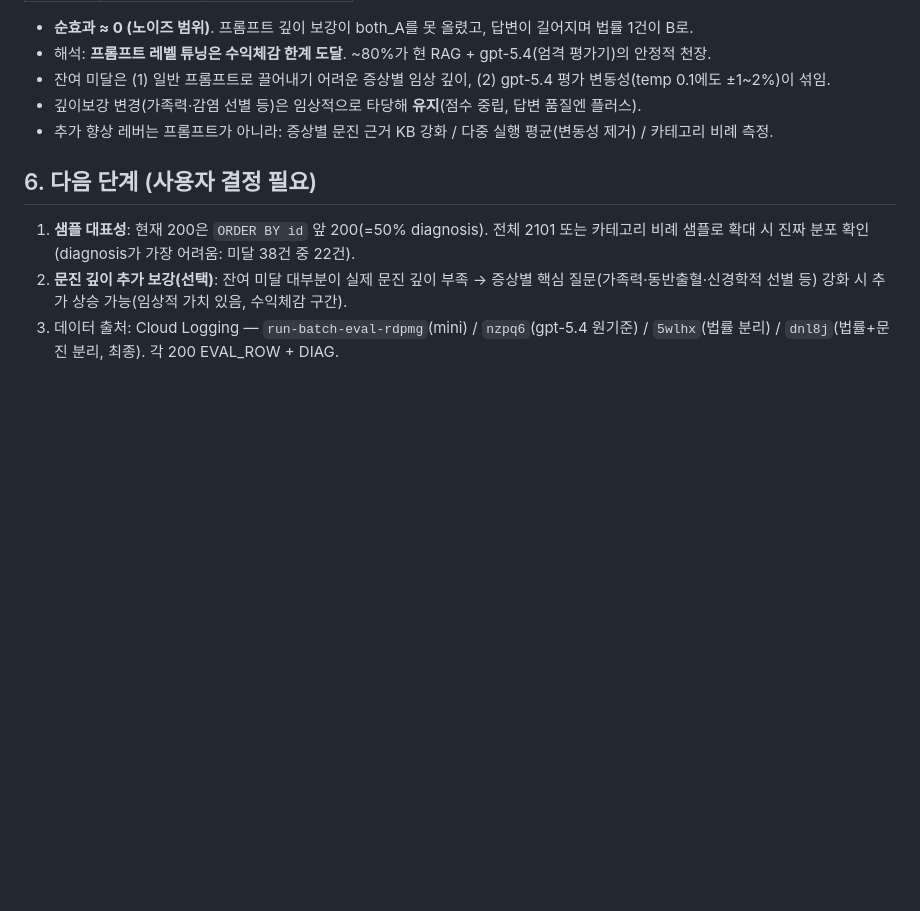
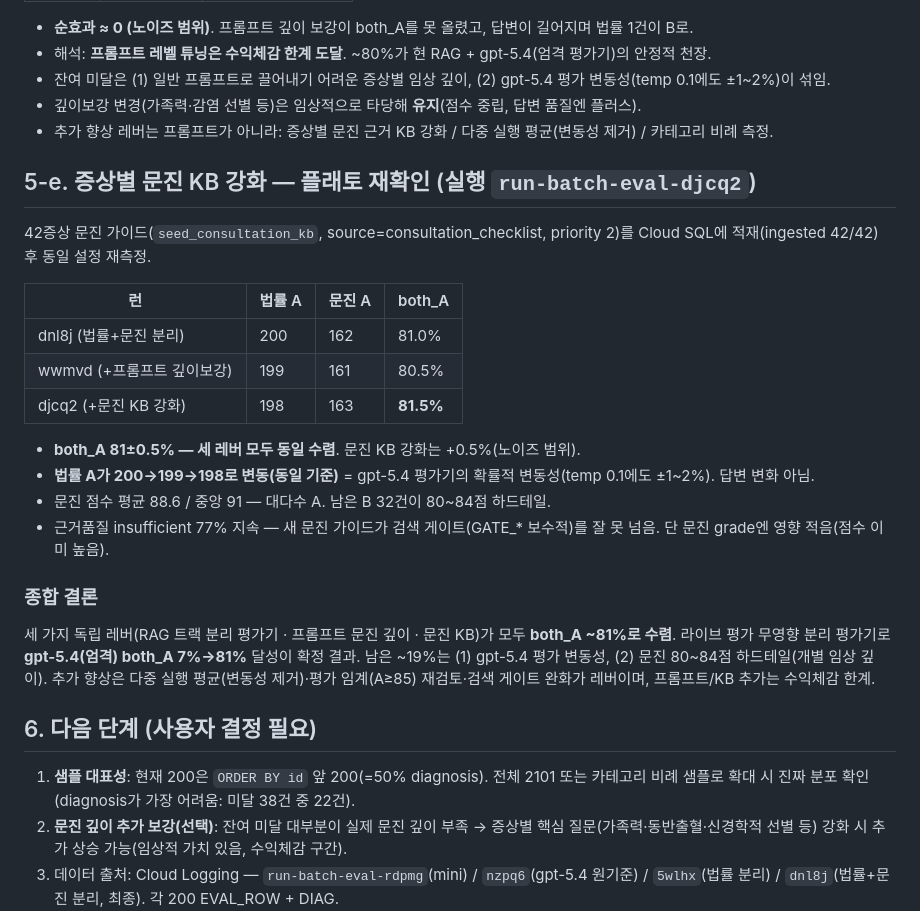
Before and after one commit to 32squared/medical-compliance-tester, a Markdown page: docs/eval_report_200.md, the part around the change. Rendered like a GitHub page; blank space fills up the shorter version.

Commit message:
docs: 문진 KB 강화도 플래토(81.5%) — 3레버 모두 ~81% 수렴, gpt-5.4 변동성 확인
법률 A 200→199→198(동일기준)=평가기 변동성. 문진 평균88.6. 근거 insufficient 77% 지속.
both_A 7%→81% 확정. 추가 레버=다중실행 평균/임계 재검토/게이트 완화(수익체감).

Co-Authored-By: Claude Opus 4.8 (1M context) <noreply@anthropic.com>

```diff
--- a/docs/eval_report_200.md
+++ b/docs/eval_report_200.md
@@ -157,6 +157,24 @@ RAG 답변 품질은 우수했고, both_A의 진짜 병목은 **평가기 과교
 - 깊이보강 변경(가족력·감염 선별 등)은 임상적으로 타당해 **유지**(점수 중립, 답변 품질엔 플러스).
 - 추가 향상 레버는 프롬프트가 아니라: 증상별 문진 근거 KB 강화 / 다중 실행 평균(변동성 제거) / 카테고리 비례 측정.
 
+## 5-e. 증상별 문진 KB 강화 — 플래토 재확인 (실행 `run-batch-eval-djcq2`)
+
+42증상 문진 가이드(`seed_consultation_kb`, source=consultation_checklist, priority 2)를 Cloud SQL에 적재(ingested 42/42) 후 동일 설정 재측정.
+
+| 런 | 법률 A | 문진 A | both_A |
+|---|---|---|---|
+| dnl8j (법률+문진 분리) | 200 | 162 | 81.0% |
+| wwmvd (+프롬프트 깊이보강) | 199 | 161 | 80.5% |
+| djcq2 (+문진 KB 강화) | 198 | 163 | **81.5%** |
+
+- **both_A 81±0.5% — 세 레버 모두 동일 수렴**. 문진 KB 강화는 +0.5%(노이즈 범위).
+- **법률 A가 200→199→198로 변동(동일 기준)** = gpt-5.4 평가기의 확률적 변동성(temp 0.1에도 ±1~2%). 답변 변화 아님.
+- 문진 점수 평균 88.6 / 중앙 91 — 대다수 A. 남은 B 32건이 80~84점 하드테일.
+- 근거품질 insufficient 77% 지속 — 새 문진 가이드가 검색 게이트(GATE_* 보수적)를 잘 못 넘음. 단 문진 grade엔 영향 적음(점수 이미 높음).
+
+### 종합 결론
+세 가지 독립 레버(RAG 트랙 분리 평가기 · 프롬프트 문진 깊이 · 문진 KB)가 모두 **both_A ~81%로 수렴**. 라이브 평가 무영향 분리 평가기로 **gpt-5.4(엄격) both_A 7%→81%** 달성이 확정 결과. 남은 ~19%는 (1) gpt-5.4 평가 변동성, (2) 문진 80~84점 하드테일(개별 임상 깊이). 추가 향상은 다중 실행 평균(변동성 제거)·평가 임계(A≥85) 재검토·검색 게이트 완화가 레버이며, 프롬프트/KB 추가는 수익체감 한계.
+
 ## 6. 다음 단계 (사용자 결정 필요)
 
 1. **샘플 대표성**: 현재 200은 `ORDER BY id` 앞 200(=50% diagnosis). 전체 2101 또는 카테고리 비례 샘플로 확대 시 진짜 분포 확인(diagnosis가 가장 어려움: 미달 38건 중 22건).
```
